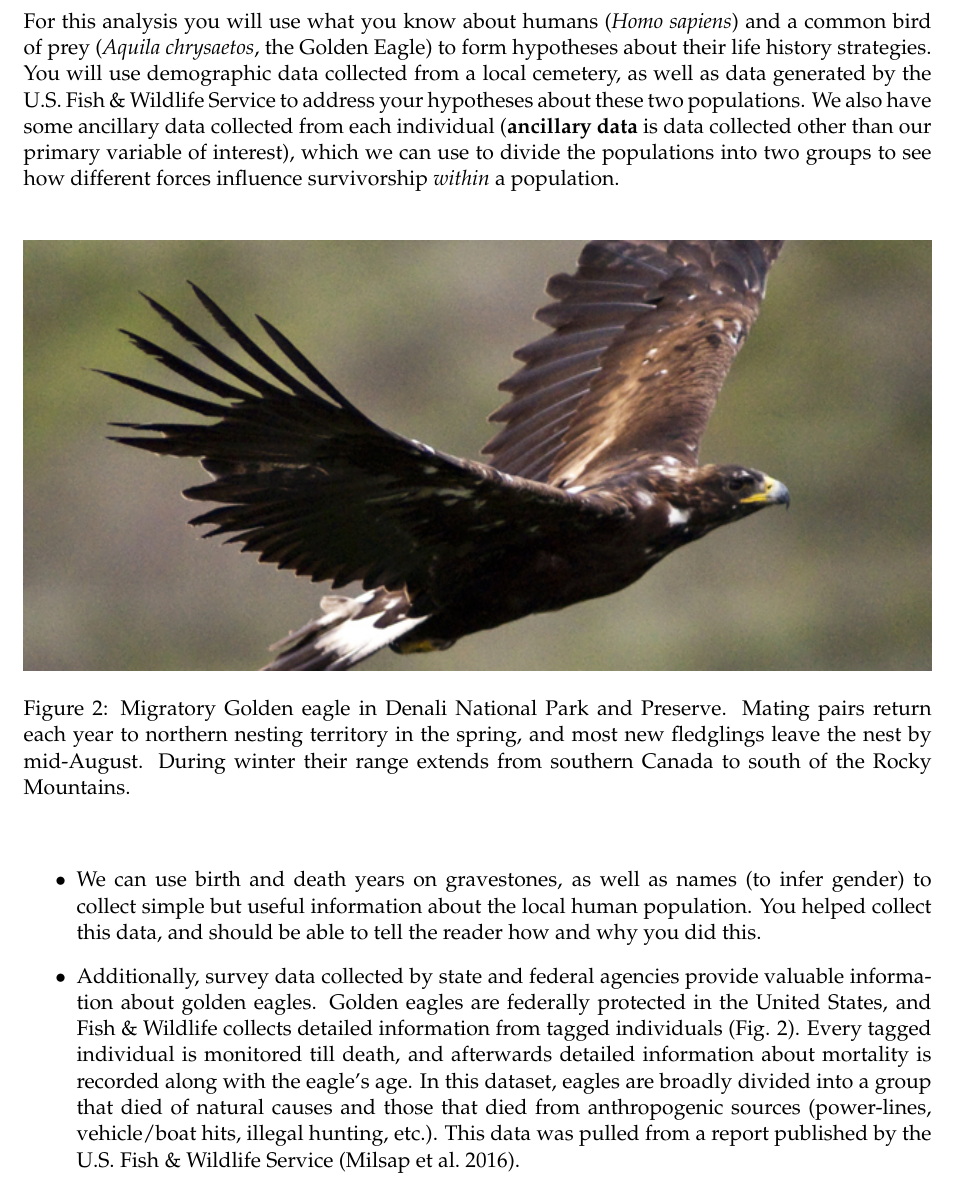
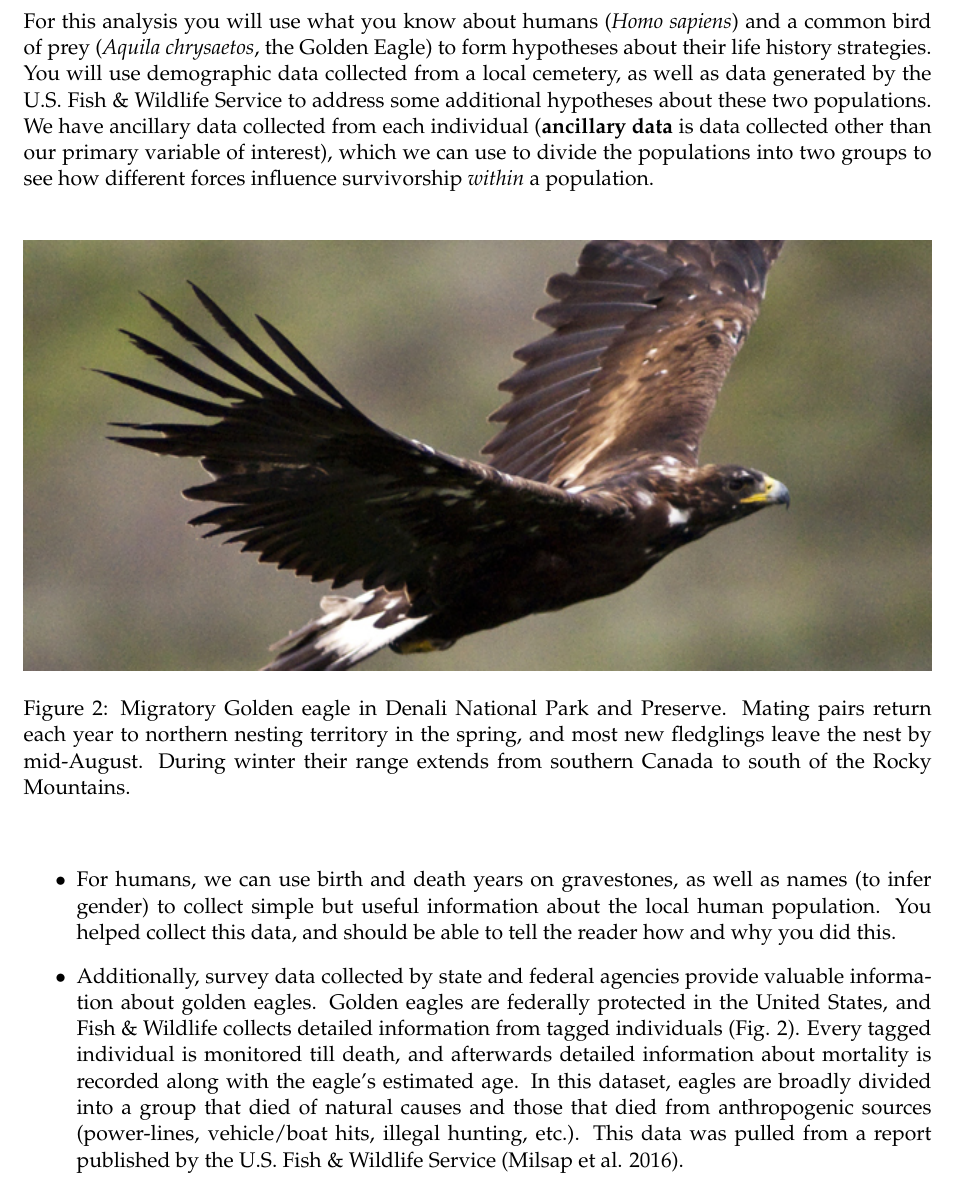
Before and after one commit to shortordercook/Ecology_lab, an R Markdown document (ecology_lab_handouts/Week1/_handout_main/week1_handout.Rmd): part of page 2 of 4, cut so that both start at the same text. The pictures show the output file ecology_lab_handouts/Week1/_handout_main/week1_handout.pdf that the author committed with the source.

Commit message:
updates wk1 handout

````diff
--- a/ecology_lab_handouts/Week1/_handout_main/week1_handout.Rmd
+++ b/ecology_lab_handouts/Week1/_handout_main/week1_handout.Rmd
@@ -9,8 +9,7 @@ output:
 title: "Lab 1: Cemetery demography & life history strategies"
 thanks: "**Current version**: `r format(Sys.time(), '%B , %Y')`"
 author:
-- name: BIO 3103
-  affiliation: Baylor University
+- name: BIO 3103, Baylor University
 #abstract: "No abstract for this document "
 fontfamily: mathpazo
 fontsize: 11pt
@@ -30,15 +29,15 @@ knitr::include_graphics("../_chapter_materials/base_plot.pdf")
 
 # Objectives
 
-For this analysis you will use what you know about humans (*Homo sapiens*) and a common bird of prey (*Aquila chrysaetos*, the Golden Eagle) to form hypotheses about their life history strategies. You will use demographic data collected from a local cemetery, as well as data generated by the U.S. Fish & Wildlife Service to address your hypotheses about these two populations. We also have some ancillary data collected from each individual (**ancillary data** is data collected other than our primary variable of interest), which we can use to divide the populations into two groups to see how different forces influence survivorship *within* a population.
+For this analysis you will use what you know about humans (*Homo sapiens*) and a common bird of prey (*Aquila chrysaetos*, the Golden Eagle) to form hypotheses about their life history strategies. You will use demographic data collected from a local cemetery, as well as data generated by the U.S. Fish & Wildlife Service to address some additional hypotheses about these two populations. We have ancillary data collected from each individual (**ancillary data** is data collected other than our primary variable of interest), which we can use to divide the populations into two groups to see how different forces influence survivorship *within* a population.
 
 ```{r eagle-fig, echo = FALSE, fig.cap="Migratory Golden eagle in Denali National Park and Preserve. Mating pairs return each year to northern nesting territory in the spring, and most new fledglings leave the nest by mid-August. During winter their range extends from southern Canada to south of the Rocky Mountains."}
 knitr::include_graphics("../_chapter_materials/golden_eagle.jpg", dpi = NA)
 ```
 
-+ We can use birth and death years on gravestones, as well as names (to infer gender) to collect simple but useful information about the local human population. You helped collect this data, and should be able to tell the reader how and why you did this.
++ For humans, we can use birth and death years on gravestones, as well as names (to infer gender) to collect simple but useful information about the local human population. You helped collect this data, and should be able to tell the reader how and why you did this.
 
-+ Additionally, survey data collected by state and federal agencies provide valuable information about golden eagles. Golden eagles are federally protected in the United States, and Fish & Wildlife collects detailed information from tagged individuals (Fig. 2). Every tagged individual is monitored till death, and afterwards detailed information about mortality is recorded along with the eagle's age. In this dataset, eagles are broadly divided into a group that died of natural causes and those that died from anthropogenic sources (power-lines, vehicle/boat hits, illegal hunting, etc.). This data was pulled from a report published by the U.S. Fish & Wildlife Service (Milsap et al. 2016).
++ Additionally, survey data collected by state and federal agencies provide valuable information about golden eagles. Golden eagles are federally protected in the United States, and Fish & Wildlife collects detailed information from tagged individuals (Fig. 2). Every tagged individual is monitored till death, and afterwards detailed information about mortality is recorded along with the eagle's estimated age. In this dataset, eagles are broadly divided into a group that died of natural causes and those that died from anthropogenic sources (power-lines, vehicle/boat hits, illegal hunting, etc.). This data was pulled from a report published by the U.S. Fish & Wildlife Service (Milsap et al. 2016).
 
 \pagebreak
 
````
Also changed, not shown: ecology_lab_handouts/Week1/_handout_main/week1_handout.pdf, ecology_lab_handouts/Week1/_handout_main/week1_handout.tex, ecology_lab_handouts/Week1/_handout_main/week1_handout.Rmd (2 more changed lines).
